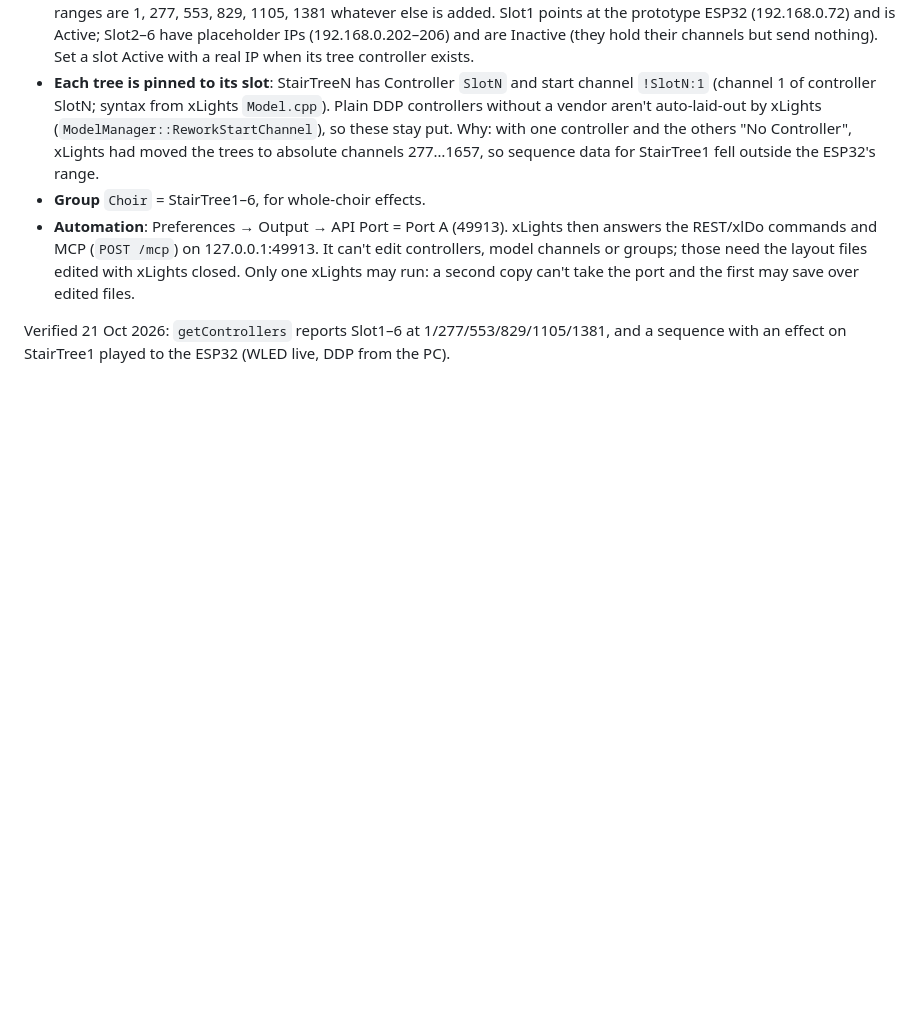
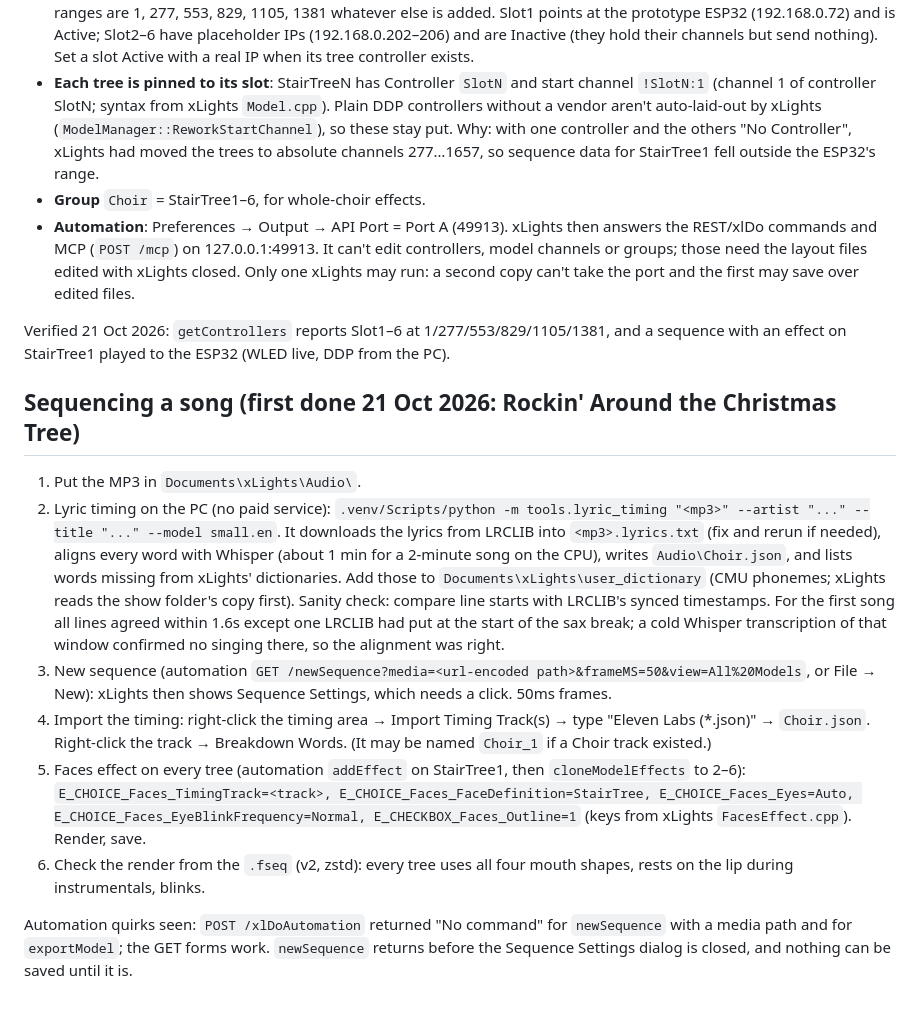
Before and after one commit to IJMOK/StairTreeChoir, a Markdown page: xlights/README.md, the part around the change. Rendered like a GitHub page; blank space fills up the shorter version.

Commit message:
xLights: first song workflow (Whisper timing, Faces on all trees)
Co-Authored-By: Claude Opus 5.5 <noreply@anthropic.com>

```diff
--- a/xlights/README.md
+++ b/xlights/README.md
@@ -45,3 +45,15 @@ Show folder `Documents\xLights`, models StairTree1–6 (not Tree1–6 as above).
 - **Automation**: Preferences → Output → API Port = Port A (49913). xLights then answers the REST/xlDo commands and MCP (`POST /mcp`) on 127.0.0.1:49913. It can't edit controllers, model channels or groups; those need the layout files edited with xLights closed. Only one xLights may run: a second copy can't take the port and the first may save over edited files.
 
 Verified 21 Oct 2026: `getControllers` reports Slot1–6 at 1/277/553/829/1105/1381, and a sequence with an effect on StairTree1 played to the ESP32 (WLED live, DDP from the PC).
+
+## Sequencing a song (first done 21 Oct 2026: Rockin' Around the Christmas Tree)
+
+1. Put the MP3 in `Documents\xLights\Audio\`.
+2. Lyric timing on the PC (no paid service): `.venv/Scripts/python -m tools.lyric_timing "<mp3>" --artist "..." --title "..." --model small.en`. It downloads the lyrics from LRCLIB into `<mp3>.lyrics.txt` (fix and rerun if needed), aligns every word with Whisper (about 1 min for a 2-minute song on the CPU), writes `Audio\Choir.json`, and lists words missing from xLights' dictionaries. Add those to `Documents\xLights\user_dictionary` (CMU phonemes; xLights reads the show folder's copy first).
+   Sanity check: compare line starts with LRCLIB's synced timestamps. For the first song all lines agreed within 1.6s except one LRCLIB had put at the start of the sax break; a cold Whisper transcription of that window confirmed no singing there, so the alignment was right.
+3. New sequence (automation `GET /newSequence?media=<url-encoded path>&frameMS=50&view=All%20Models`, or File → New): xLights then shows Sequence Settings, which needs a click. 50ms frames.
+4. Import the timing: right-click the timing area → Import Timing Track(s) → type "Eleven Labs (*.json)" → `Choir.json`. Right-click the track → Breakdown Words. (It may be named `Choir_1` if a Choir track existed.)
+5. Faces effect on every tree (automation `addEffect` on StairTree1, then `cloneModelEffects` to 2–6): `E_CHOICE_Faces_TimingTrack=<track>, E_CHOICE_Faces_FaceDefinition=StairTree, E_CHOICE_Faces_Eyes=Auto, E_CHOICE_Faces_EyeBlinkFrequency=Normal, E_CHECKBOX_Faces_Outline=1` (keys from xLights `FacesEffect.cpp`). Render, save.
+6. Check the render from the `.fseq` (v2, zstd): every tree uses all four mouth shapes, rests on the lip during instrumentals, blinks.
+
+Automation quirks seen: `POST /xlDoAutomation` returned "No command" for `newSequence` with a media path and for `exportModel`; the GET forms work. `newSequence` returns before the Sequence Settings dialog is closed, and nothing can be saved until it is.
```
